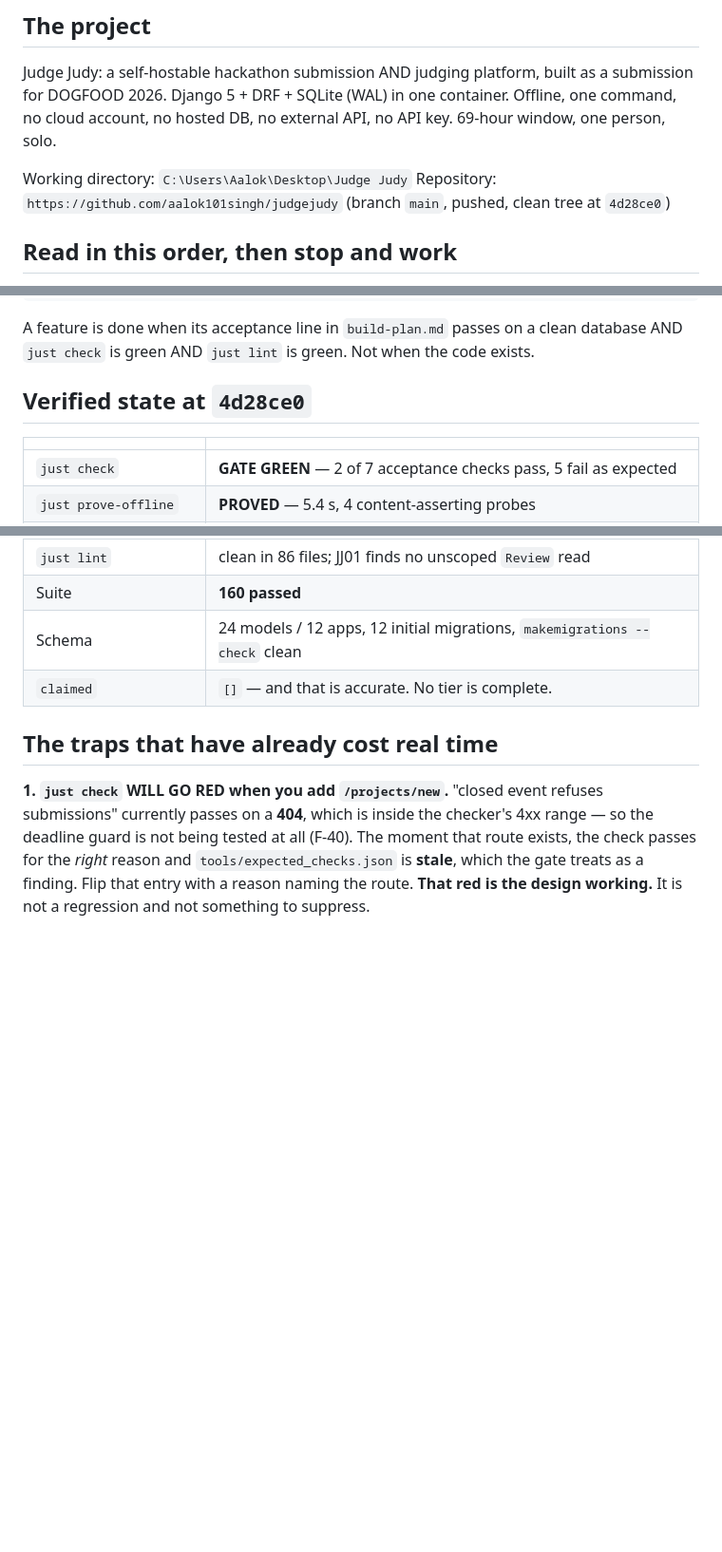
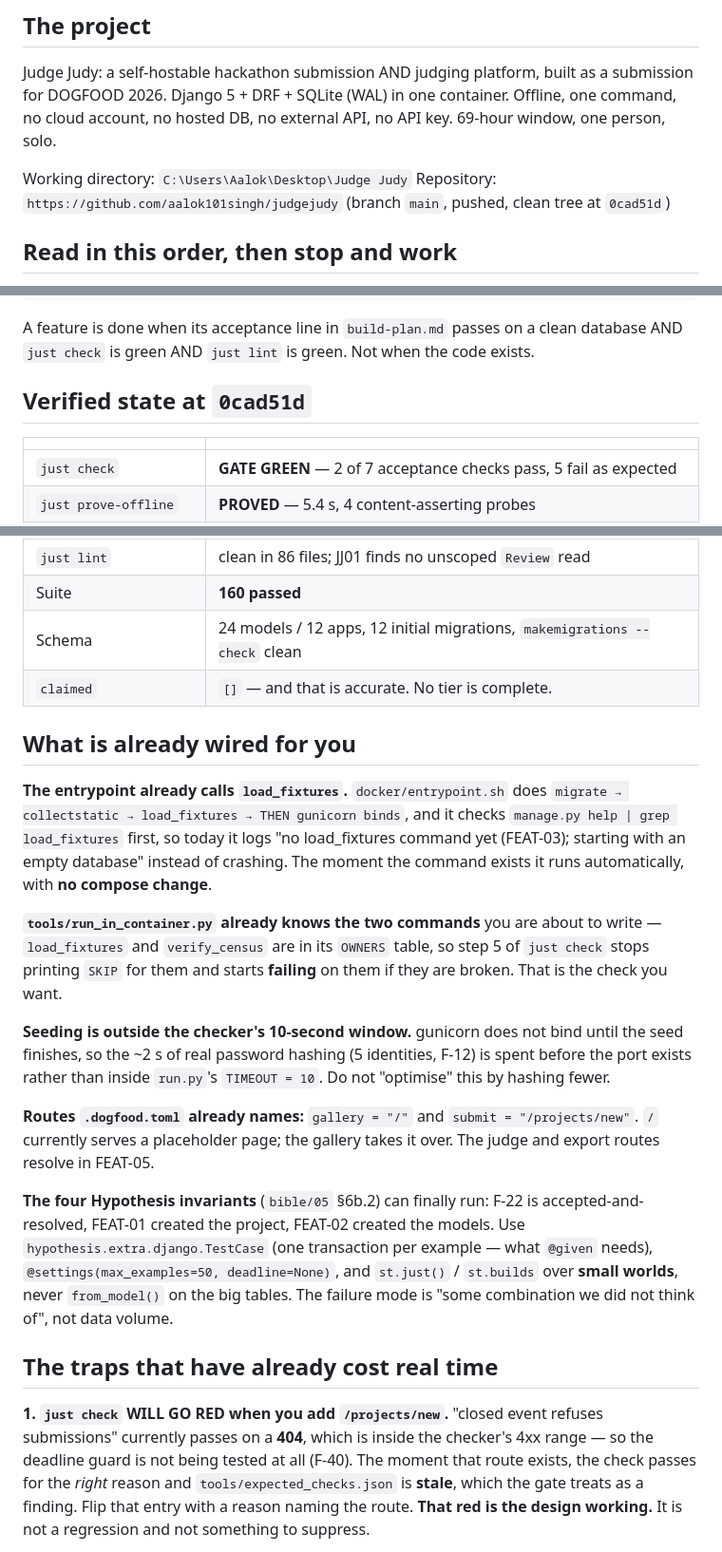
Before and after one commit to aalok101singh/judgejudy, a Markdown page: blueprint/context/HANDOFF.md, 3 parts joined by grey strips. Shown at 95% size. Rendered like a GitHub page; blank space fills up the shorter version.

```diff
--- a/blueprint/context/HANDOFF.md
+++ b/blueprint/context/HANDOFF.md
@@ -35,7 +35,7 @@ key. 69-hour window, one person, solo.
 
 Working directory: `C:\Users\Aalok\Desktop\Judge Judy`
 Repository: `https://github.com/aalok101singh/judgejudy` (branch `main`, pushed,
-clean tree at `4d28ce0`)
+clean tree at `0cad51d`)
 
 ## Read in this order, then stop and work
 
@@ -88,7 +146,7 @@ A feature is done when its acceptance line in `build-plan.md` passes on a clean
 database AND `just check` is green AND `just lint` is green. Not when the code
 exists.
 
-## Verified state at `4d28ce0`
+## Verified state at `0cad51d`
 
 | | |
 |---|---|
@@ -100,6 +158,36 @@ exists.
 | Suite | **160 passed** |
 | Schema | 24 models / 12 apps, 12 initial migrations, `makemigrations --check` clean |
 | `claimed` | `[]` — and that is accurate. No tier is complete. |
+
+## What is already wired for you
+
+**The entrypoint already calls `load_fixtures`.** `docker/entrypoint.sh` does
+`migrate → collectstatic → load_fixtures → THEN gunicorn binds`, and it checks
+`manage.py help | grep load_fixtures` first, so today it logs "no load_fixtures
+command yet (FEAT-03); starting with an empty database" instead of crashing. The
+moment the command exists it runs automatically, with **no compose change**.
+
+**`tools/run_in_container.py` already knows the two commands** you are about to
+write — `load_fixtures` and `verify_census` are in its `OWNERS` table, so step 5
+of `just check` stops printing `SKIP` for them and starts **failing** on them if
+they are broken. That is the check you want.
+
+**Seeding is outside the checker's 10-second window.** gunicorn does not bind
+until the seed finishes, so the ~2 s of real password hashing (5 identities,
+F-12) is spent before the port exists rather than inside `run.py`'s
+`TIMEOUT = 10`. Do not "optimise" this by hashing fewer.
+
+**Routes `.dogfood.toml` already names:** `gallery = "/"` and
+`submit = "/projects/new"`. `/` currently serves a placeholder page; the gallery
+takes it over. The judge and export routes resolve in FEAT-05.
+
+**The four Hypothesis invariants** (`bible/05` §6b.2) can finally run: F-22 is
+accepted-and-resolved, FEAT-01 created the project, FEAT-02 created the models.
+Use `hypothesis.extra.django.TestCase` (one transaction per example — what
+`@given` needs), `@settings(max_examples=50, deadline=None)`, and
+`st.just()` / `st.builds` over **small worlds**, never `from_model()` on the big
+tables. The failure mode is "some combination we did not think of", not data
+volume.
 
 ## The traps that have already cost real time
 
```
Also changed, not shown: other parts of blueprint/context/HANDOFF.md (+58 -0 lines).
